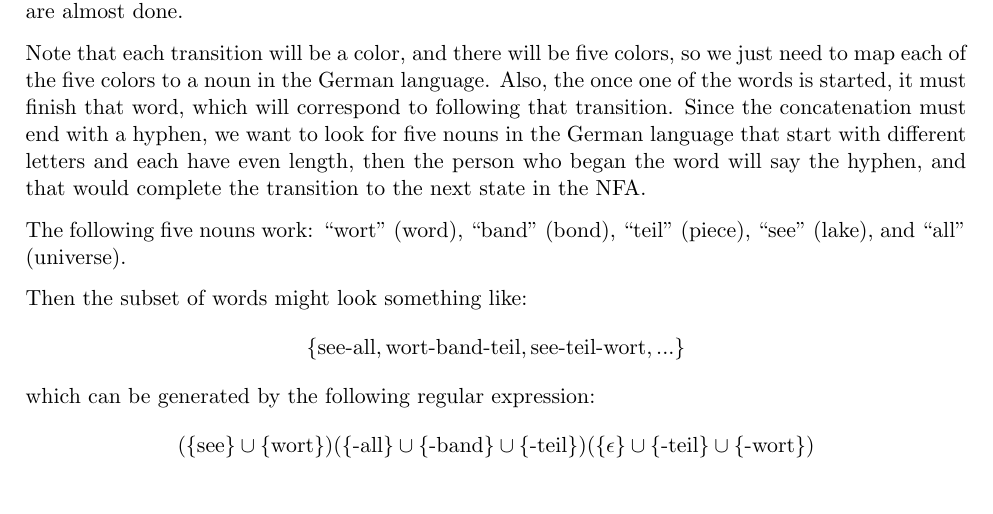
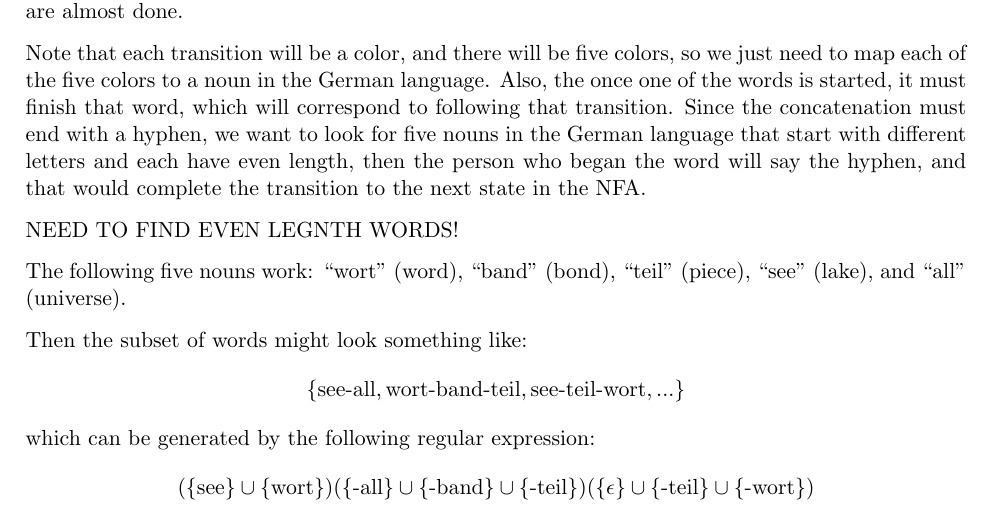
Before and after one commit to erikwaing/ES20_Ghost, a LaTeX document (Ghost.tex): part of page 3 of 3, cut so that both start at the same text. Compiled offline with pdfLaTeX.

Commit message:
just realized that I had put odd length words as examples, whoops

```diff
--- a/Ghost.tex
+++ b/Ghost.tex
@@ -66,6 +66,8 @@ So now, we could have labeled the edges of the Generalized Geography game by the
 
 Note that each transition will be a color, and there will be five colors, so we just need to map each of the five colors to a noun in the German language. Also, the once one of the words is started, it must finish that word, which will correspond to following that transition. Since the concatenation must end with a hyphen, we want to look for five nouns in the German language that start with different letters and each have even length, then the person who began the word will say the hyphen, and that would complete the transition to the next state in the NFA.
 
+NEED TO FIND EVEN LEGNTH WORDS!
+
 The following five nouns work: ``wort'' (word), ``band'' (bond), ``teil'' (piece), ``see'' (lake), and ``all'' (universe).
 
 Then the subset of words might look something like:
```
